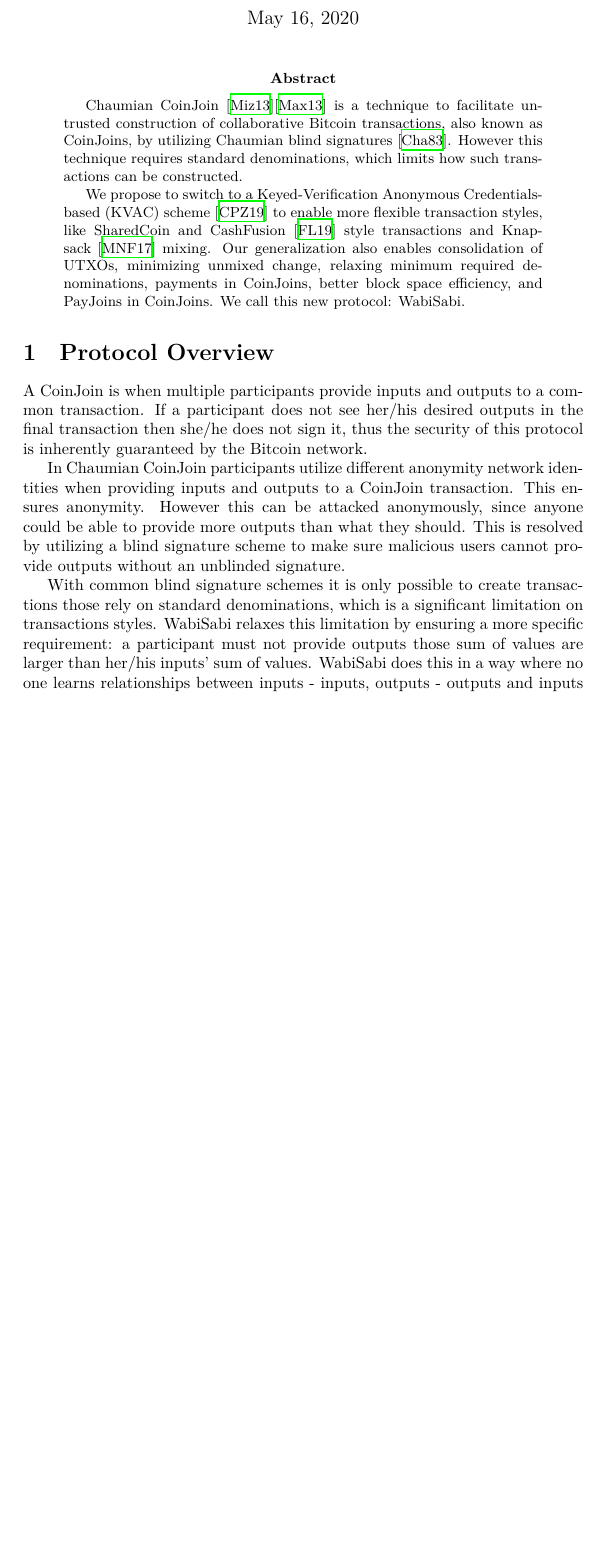
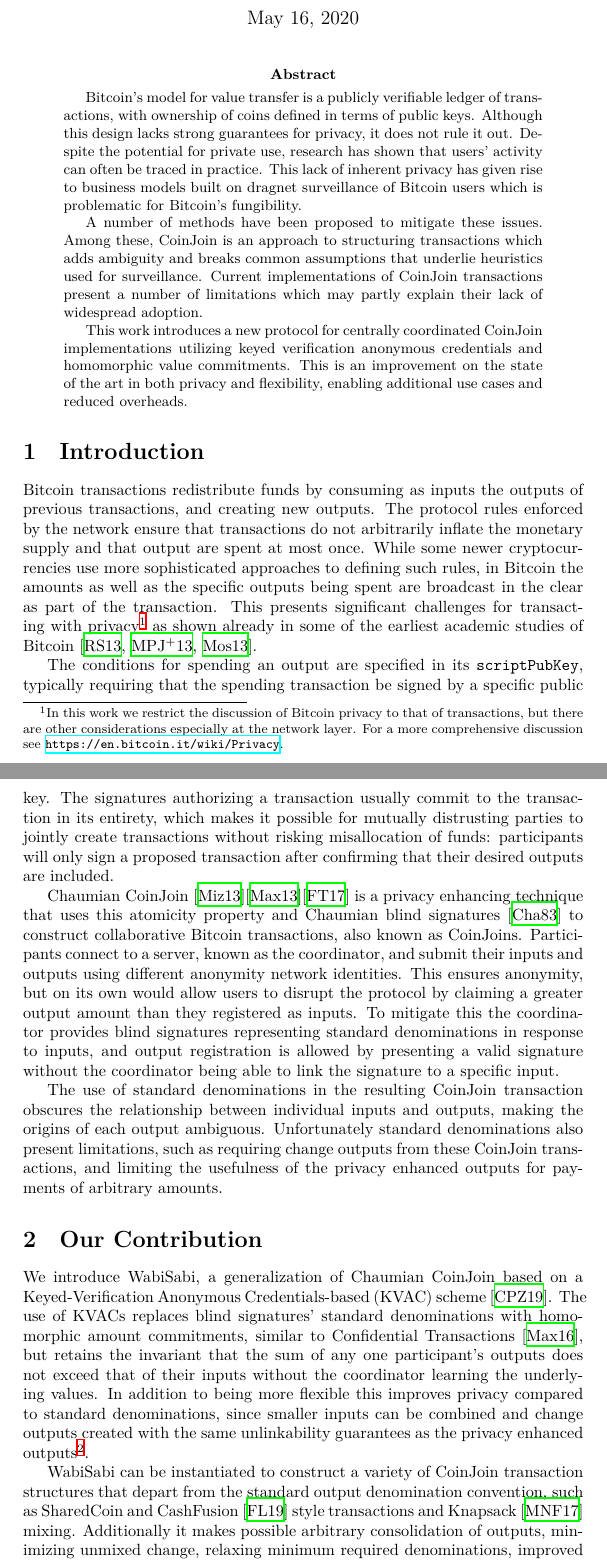
Before and after one commit to WalletWasabi/WabiSabi, a LaTeX paper (main.tex): part of page 1 of 9 before the commit and two parts of pages 1 and 2 of 11 after it, the two joined at a grey line, cut so that both start at the same text, the shorter picture padded with empty space. Compiled offline with XeLaTeX.

Commit message:
abstract & introduction
rewrote the existing opening paragraphs to be more in line with standard
conventions, and establish the background and problem statement more
clearly.

added some missing references.

```diff
--- a/main.tex
+++ b/main.tex
@@ -17,35 +17,33 @@
 \maketitle
 
 \begin{abstract}
+  Bitcoin's model for value transfer is a publicly verifiable ledger of transactions, with ownership of coins defined in terms of public keys. Although this design lacks strong guarantees for privacy, it does not rule it out.
+  Despite the potential for private use, research has shown that users' activity can often be traced in practice.
+  This lack of inherent privacy has given rise to business models built on dragnet surveillance of Bitcoin users which is problematic for Bitcoin's fungibility.
 
-% TODO citations should not be included in the abstract, the abstract should be cleaned up, and the remaining information and citations split off into an introduction section with citations
+  A number of methods have been proposed to mitigate these issues. Among these, CoinJoin is an approach to structuring transactions which adds ambiguity and breaks common assumptions that underlie heuristics used for surveillance.
+  Current implementations of CoinJoin transactions present a number of limitations which may partly explain their lack of widespread adoption.
 
-Chaumian CoinJoin~\cite{mizrahi2013blind}\cite{maxwell2013coinjoin} is a technique to facilitate untrusted construction of collaborative Bitcoin transactions, also known as CoinJoins, by utilizing Chaumian blind signatures~\cite{chaum1983blind}. However this technique requires standard denominations, which limits how such transactions can be constructed.
-
-We propose to switch to a Keyed-Verification Anonymous Credentials-based (KVAC) scheme~\cite{chase2019signal} to enable more flexible transaction styles, like SharedCoin and CashFusion~\cite{cashfusion} style transactions and Knapsack~\cite{maurer2017anonymous} mixing. Our generalization also enables consolidation of UTXOs, minimizing unmixed change, relaxing minimum required denominations, payments in CoinJoins, better block space efficiency, and PayJoins in CoinJoins. We call this new protocol: WabiSabi.
-
+  This work introduces a new protocol for centrally coordinated CoinJoin implementations utilizing keyed verification anonymous credentials and homomorphic value commitments. This is an improvement on the state of the art in both privacy and flexibility, enabling additional use cases and reduced overheads.
 \end{abstract}
 
-% Important remainder from removed Motivation: In the current protocol input registration links the user's inputs, as well as their change output.
+\section{Introduction}
 
-% original motivation section had is several things rolled into one, which should be clarified separately:
-% 1. payments from a coinjoin
-% 2. payments in a coinjoin, where the amount does not appear on the blockchain
-% 3. toxic change
+Bitcoin transactions redistribute funds by consuming as inputs the outputs of previous transactions, and creating new outputs. The protocol rules enforced by the network ensure that transactions do not arbitrarily inflate the monetary supply and that output are spent at most once. While some newer cryptocurrencies use more sophisticated approaches to defining such rules, in Bitcoin the amounts as well as the specific outputs being spent are broadcast in the clear as part of the transaction. This presents significant challenges for transacting with privacy\footnote{In this work we restrict the discussion of Bitcoin privacy to that of transactions, but there are other considerations especially at the network layer. For a more comprehensive discussion see \url{https://en.bitcoin.it/wiki/Privacy}.} as shown already in some of the earliest academic studies of Bitcoin~\cite{ron2013quantitative,meiklejohn2013fistful,moser2013anonymity}.
 
-% brief explanation of why coinjoins are desirable:
-% - privacy
-% - fungibility
-% - theoretically transaction efficiency
-% and overview of where zerolink/wasabi currently falls short (variable but constrained denomination, only send to self, linkage of inputs during registration,
+The conditions for spending an output are specified in its \texttt{scriptPubKey}, typically requiring that the spending transaction be signed by a specific public key. The signatures authorizing a transaction usually commit to the transaction in its entirety, which makes it possible for mutually distrusting parties to jointly create transactions without risking misallocation of funds: participants will only sign a proposed transaction after confirming that their desired outputs are included.
 
-\section{Protocol Overview}
+Chaumian CoinJoin~\cite{mizrahi2013blind}\cite{maxwell2013coinjoin}\cite{zerolink} is a privacy enhancing technique that uses this atomicity property and Chaumian blind signatures~\cite{chaum1983blind} to construct collaborative Bitcoin transactions, also known as CoinJoins. Participants connect to a server, known as the coordinator, and submit their inputs and outputs using different anonymity network identities. This ensures anonymity, but on its own would allow users to disrupt the protocol by claiming a greater output amount than they registered as inputs. To mitigate this the coordinator provides blind signatures representing standard denominations in response to inputs, and output registration is allowed by presenting a valid signature without the coordinator being able to link the signature to a specific input.
 
-A CoinJoin is when multiple participants provide inputs and outputs to a common transaction. If a participant does not see her/his desired outputs in the final transaction then she/he does not sign it, thus the security of this protocol is inherently guaranteed by the Bitcoin network.
+The use of standard denominations in the resulting CoinJoin transaction obscures the relationship between individual inputs and outputs, making the origins of each output ambiguous. Unfortunately standard denominations also present limitations, such as requiring change outputs from these CoinJoin transactions, and limiting the usefulness of the privacy enhanced outputs for payments of arbitrary amounts.
 
-In Chaumian CoinJoin participants utilize different anonymity network identities when providing inputs and outputs to a CoinJoin transaction. This ensures anonymity. However this can be attacked anonymously, since anyone could be able to provide more outputs than what they should. This is resolved by utilizing a blind signature scheme to make sure malicious users cannot provide outputs without an unblinded signature.
+\section{Our Contribution}
 
-With common blind signature schemes it is only possible to create transactions those rely on standard denominations, which is a significant limitation on transactions styles. WabiSabi relaxes this limitation by ensuring a more specific requirement: a participant must not provide outputs those sum of values are larger than her/his inputs' sum of values. WabiSabi does this in a way where no one learns relationships between inputs - inputs, outputs - outputs and inputs - outputs.
+We introduce WabiSabi, a generalization of Chaumian CoinJoin based on a Keyed-Verification Anonymous Credentials-based (KVAC) scheme~\cite{chase2019signal}. The use of KVACs replaces blind signatures' standard denominations with homomorphic amount commitments, similar to Confidential Transactions~\cite{maxwell2016confidential}, but retains the invariant that the sum of any one participant's outputs does not exceed that of their inputs without the coordinator learning the underlying values. In addition to being more flexible this improves privacy compared to standard denominations, since smaller inputs can be combined and change outputs created with the same unlinkability guarantees as the privacy enhanced outputs\footnote{Note that the cleartext amounts appearing in the final transaction might still link individual inputs and outputs.}.
+
+WabiSabi can be instantiated to construct a variety of CoinJoin transaction structures that depart from the standard output denomination convention, such as SharedCoin and CashFusion~\cite{cashfusion} style transactions and Knapsack~\cite{maurer2017anonymous} mixing. Additionally it makes possible arbitrary consolidation of outputs, minimizing unmixed change, relaxing minimum required denominations, improved block space efficiency, making payments from CoinJoins, as well as payments within CoinJoins, also known as PayJoins~\cite{payjoin}.
+
+\section{Preliminaries}
 
 \subsection{Terminology and notation}
 
```
Also changed, not shown: references.bib (+40 -1 lines).
